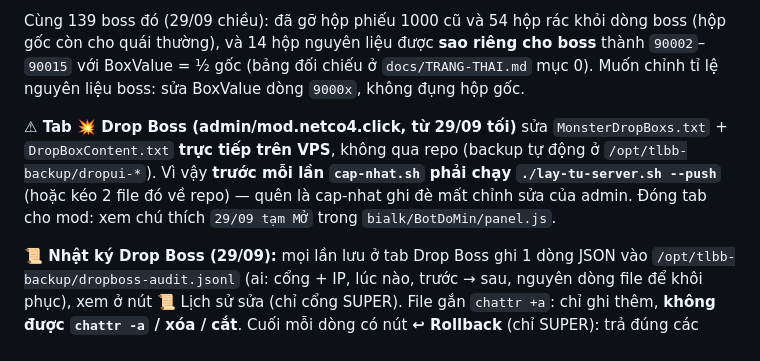
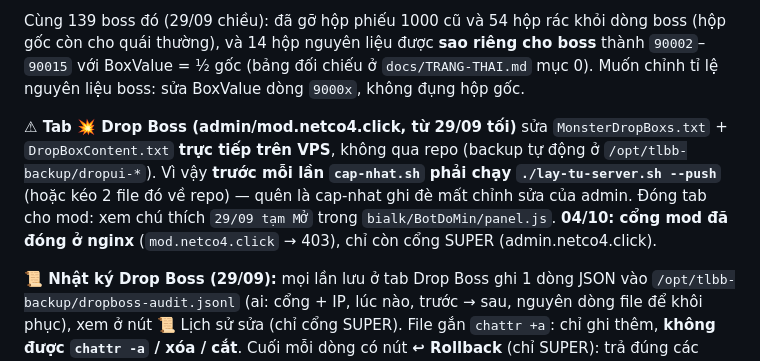
Before and after one commit to nguyendangkhoa150899-boop/tlbbnetco4, a Markdown page: CLAUDE.md, the part around the change. Rendered like a GitHub page.

```diff
--- a/CLAUDE.md
+++ b/CLAUDE.md
@@ -84,7 +84,7 @@ Hộp rơi **90001** (`Server/Config/DropBoxContent.txt`) chứa 1 món, BoxValu
 
 Cùng 139 boss đó (29/09 chiều): đã gỡ hộp phiếu 1000 cũ và 54 hộp rác khỏi dòng boss (hộp gốc còn cho quái thường), và 14 hộp nguyên liệu được **sao riêng cho boss** thành `90002`–`90015` với BoxValue = ½ gốc (bảng đối chiếu ở `docs/TRANG-THAI.md` mục 0). Muốn chỉnh tỉ lệ nguyên liệu boss: sửa BoxValue dòng `9000x`, không đụng hộp gốc.
 
-**⚠ Tab 💥 Drop Boss (admin/mod.netco4.click, từ 29/09 tối)** sửa `MonsterDropBoxs.txt` + `DropBoxContent.txt` **trực tiếp trên VPS**, không qua repo (backup tự động ở `/opt/tlbb-backup/dropui-*`). Vì vậy **trước mỗi lần `cap-nhat.sh` phải chạy `./lay-tu-server.sh --push`** (hoặc kéo 2 file đó về repo) — quên là cap-nhat ghi đè mất chỉnh sửa của admin. Đóng tab cho mod: xem chú thích `29/09 tạm MỞ` trong `bialk/BotDoMin/panel.js`.
+**⚠ Tab 💥 Drop Boss (admin/mod.netco4.click, từ 29/09 tối)** sửa `MonsterDropBoxs.txt` + `DropBoxContent.txt` **trực tiếp trên VPS**, không qua repo (backup tự động ở `/opt/tlbb-backup/dropui-*`). Vì vậy **trước mỗi lần `cap-nhat.sh` phải chạy `./lay-tu-server.sh --push`** (hoặc kéo 2 file đó về repo) — quên là cap-nhat ghi đè mất chỉnh sửa của admin. Đóng tab cho mod: xem chú thích `29/09 tạm MỞ` trong `bialk/BotDoMin/panel.js`. **04/10: cổng mod đã đóng ở nginx** (`mod.netco4.click` → 403), chỉ còn cổng SUPER (admin.netco4.click).
 
 **📜 Nhật ký Drop Boss (29/09):** mọi lần lưu ở tab Drop Boss ghi 1 dòng JSON vào `/opt/tlbb-backup/dropboss-audit.jsonl` (ai: cổng + IP, lúc nào, trước → sau, nguyên dòng file để khôi phục), xem ở nút 📜 Lịch sử sửa (chỉ cổng SUPER). File gắn `chattr +a`: chỉ ghi thêm, **không được `chattr -a` / xóa / cắt**. Cuối mỗi dòng có nút **↩ Rollback** (chỉ SUPER): trả đúng các dòng file lần sửa đó đụng về như trước; đã có lần sửa sau thì báo XUNG ĐỘT và hỏi lại; bản thân rollback cũng ghi nhật ký. Hiệu lực sau restart game. Code ở repo `bialk` (`BotDoMin/dropboss.js`).
 
```
Also changed, not shown: docs/MO-SERVER.md (+1 -1 lines), docs/TRANG-THAI.md (+12 -1 lines).
